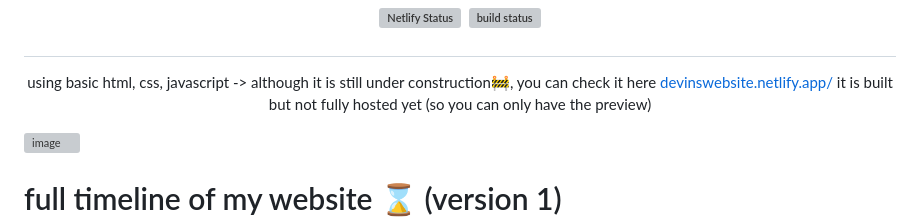
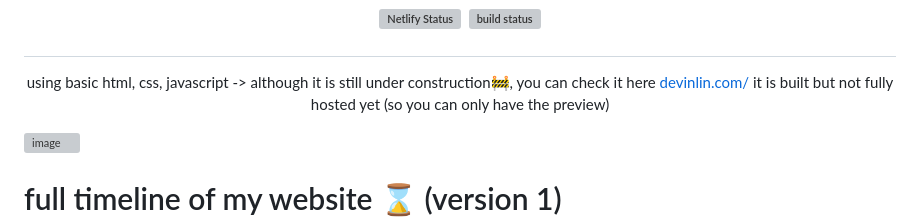
Before and after one commit to thisisnotdevin/Workout-tracker, a Markdown page: README.md, the part around the change. GitHub-like rendering; grey boxes are pictures that could not be loaded.

```diff
--- a/README.md
+++ b/README.md
@@ -8,7 +8,7 @@
 
  </h1>
  </div>
-<p align="center">using basic html, css, javascript -> although it is still under construction🚧, you can check it here <a href="https://devinswebsite.netlify.app/" target="_blank">devinswebsite.netlify.app/</a> it is built but not fully hosted yet (so you can only have the preview)
+<p align="center">using basic html, css, javascript -> although it is still under construction🚧, you can check it here <a href="https://devinlin.com/" target="_blank">devinlin.com/</a> it is built but not fully hosted yet (so you can only have the preview)
 
 </p>
 
```
